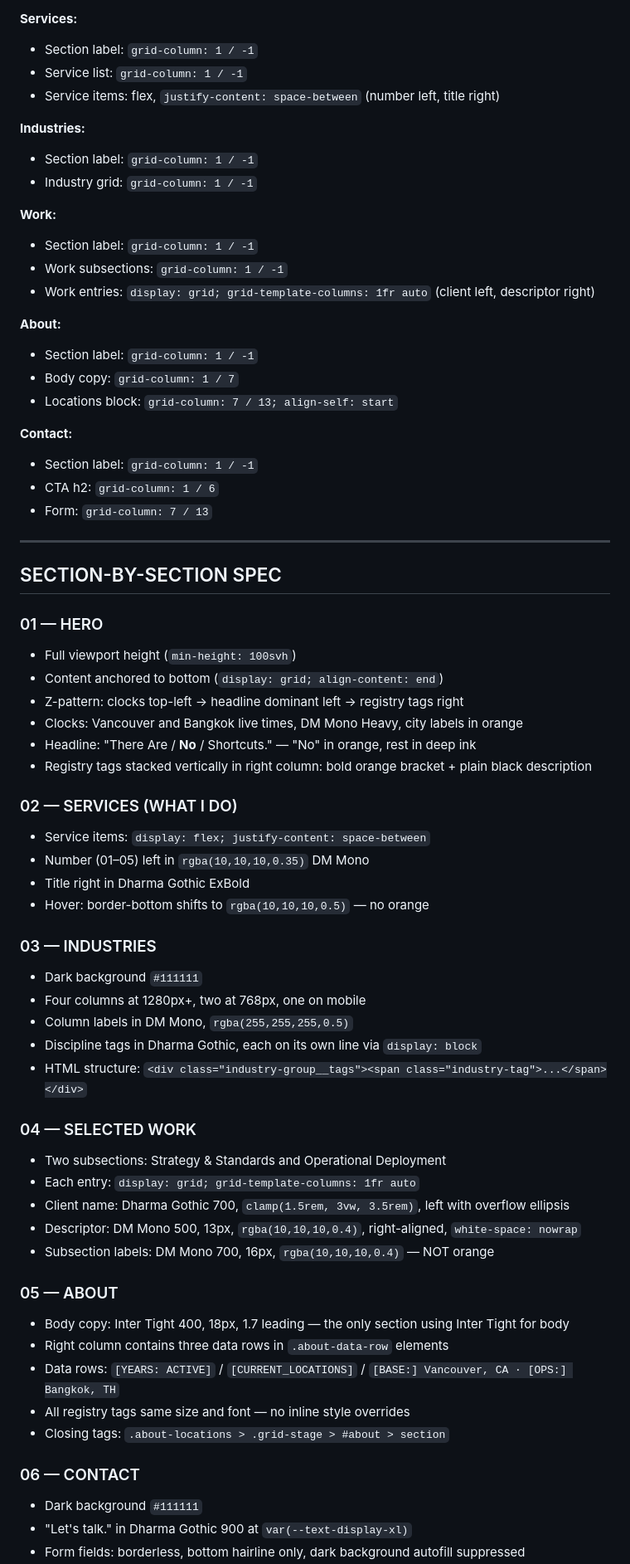
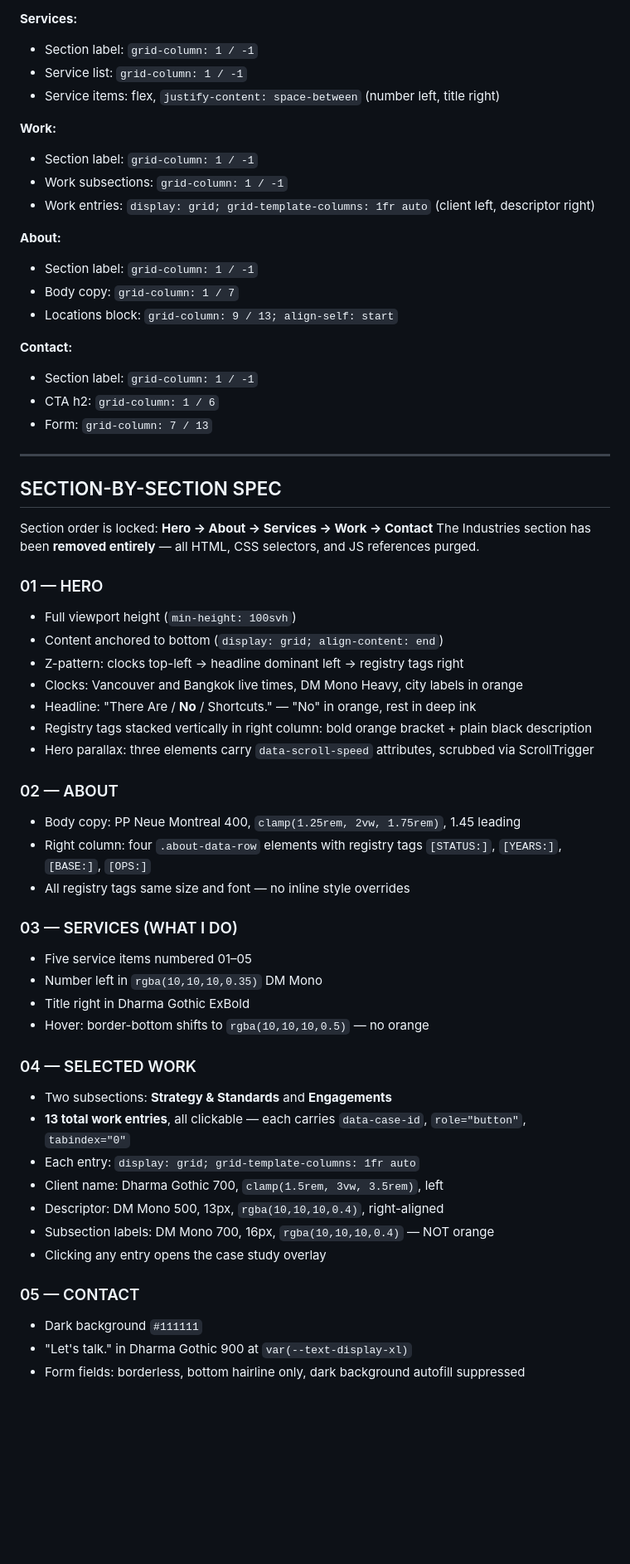
Before and after one commit to thor0417/philipkwong.com, a Markdown page: CLAUDE.md, the part around one of its changes. Shown at 83% size. Drawn GitHub-style; blank space fills up the shorter version.

```diff
--- a/CLAUDE.md
+++ b/CLAUDE.md
@@ -147,10 +156,6 @@ The grid spans the full viewport. `5vw` padding-inline creates the left rail tha
 - Service list: `grid-column: 1 / -1`
 - Service items: flex, `justify-content: space-between` (number left, title right)
 
-**Industries:**
-- Section label: `grid-column: 1 / -1`
-- Industry grid: `grid-column: 1 / -1`
-
 **Work:**
 - Section label: `grid-column: 1 / -1`
 - Work subsections: `grid-column: 1 / -1`
@@ -159,7 +164,7 @@ The grid spans the full viewport. `5vw` padding-inline creates the left rail tha
 **About:**
 - Section label: `grid-column: 1 / -1`
 - Body copy: `grid-column: 1 / 7`
-- Locations block: `grid-column: 7 / 13; align-self: start`
+- Locations block: `grid-column: 9 / 13; align-self: start`
 
 **Contact:**
 - Section label: `grid-column: 1 / -1`
@@ -170,6 +175,9 @@ The grid spans the full viewport. `5vw` padding-inline creates the left rail tha
 
 ## SECTION-BY-SECTION SPEC
 
+Section order is locked: **Hero → About → Services → Work → Contact**
+The Industries section has been **removed entirely** — all HTML, CSS selectors, and JS references purged.
+
 ### 01 — HERO
 - Full viewport height (`min-height: 100svh`)
 - Content anchored to bottom (`display: grid; align-content: end`)
@@ -177,35 +185,29 @@ The grid spans the full viewport. `5vw` padding-inline creates the left rail tha
 - Clocks: Vancouver and Bangkok live times, DM Mono Heavy, city labels in orange
 - Headline: "There Are / **No** / Shortcuts." — "No" in orange, rest in deep ink
 - Registry tags stacked vertically in right column: bold orange bracket + plain black description
+- Hero parallax: three elements carry `data-scroll-speed` attributes, scrubbed via ScrollTrigger
 
-### 02 — SERVICES (WHAT I DO)
-- Service items: `display: flex; justify-content: space-between`
-- Number (01–05) left in `rgba(10,10,10,0.35)` DM Mono
+### 02 — ABOUT
+- Body copy: PP Neue Montreal 400, `clamp(1.25rem, 2vw, 1.75rem)`, 1.45 leading
+- Right column: four `.about-data-row` elements with registry tags `[STATUS:]`, `[YEARS:]`, `[BASE:]`, `[OPS:]`
+- All registry tags same size and font — no inline style overrides
+
+### 03 — SERVICES (WHAT I DO)
+- Five service items numbered 01–05
+- Number left in `rgba(10,10,10,0.35)` DM Mono
 - Title right in Dharma Gothic ExBold
 - Hover: border-bottom shifts to `rgba(10,10,10,0.5)` — no orange
 
-### 03 — INDUSTRIES
-- Dark background `#111111`
-- Four columns at 1280px+, two at 768px, one on mobile
-- Column labels in DM Mono, `rgba(255,255,255,0.5)`
-- Discipline tags in Dharma Gothic, each on its own line via `display: block`
-- HTML structure: `<div class="industry-group__tags"><span class="industry-tag">...</span></div>`
+### 04 — SELECTED WORK
+- Two subsections: **Strategy & Standards** and **Engagements**
+- **13 total work entries**, all clickable — each carries `data-case-id`, `role="button"`, `tabindex="0"`
+- Each entry: `display: grid; grid-template-columns: 1fr auto`
+- Client name: Dharma Gothic 700, `clamp(1.5rem, 3vw, 3.5rem)`, left
+- Descriptor: DM Mono 500, 13px, `rgba(10,10,10,0.4)`, right-aligned
+- Subsection labels: DM Mono 700, 16px, `rgba(10,10,10,0.4)` — NOT orange
+- Clicking any entry opens the case study overlay
 
-### 04 — SELECTED WORK
-- Two subsections: Strategy & Standards and Operational Deployment
-- Each entry: `display: grid; grid-template-columns: 1fr auto`
-- Client name: Dharma Gothic 700, `clamp(1.5rem, 3vw, 3.5rem)`, left with overflow ellipsis
-- Descriptor: DM Mono 500, 13px, `rgba(10,10,10,0.4)`, right-aligned, `white-space: nowrap`
-- Subsection labels: DM Mono 700, 16px, `rgba(10,10,10,0.4)` — NOT orange
-
-### 05 — ABOUT
-- Body copy: Inter Tight 400, 18px, 1.7 leading — the only section using Inter Tight for body
-- Right column contains three data rows in `.about-data-row` elements
-- Data rows: `[YEARS: ACTIVE]` / `[CURRENT_LOCATIONS]` / `[BASE:] Vancouver, CA · [OPS:] Bangkok, TH`
-- All registry tags same size and font — no inline style overrides
-- Closing tags: `.about-locations > .grid-stage > #about > section`
-
-### 06 — CONTACT
+### 05 — CONTACT
 - Dark background `#111111`
 - "Let's talk." in Dharma Gothic 900 at `var(--text-display-xl)`
 - Form fields: borderless, bottom hairline only, dark background autofill suppressed
```
Also changed, not shown: other parts of CLAUDE.md (+160 -58 lines).
